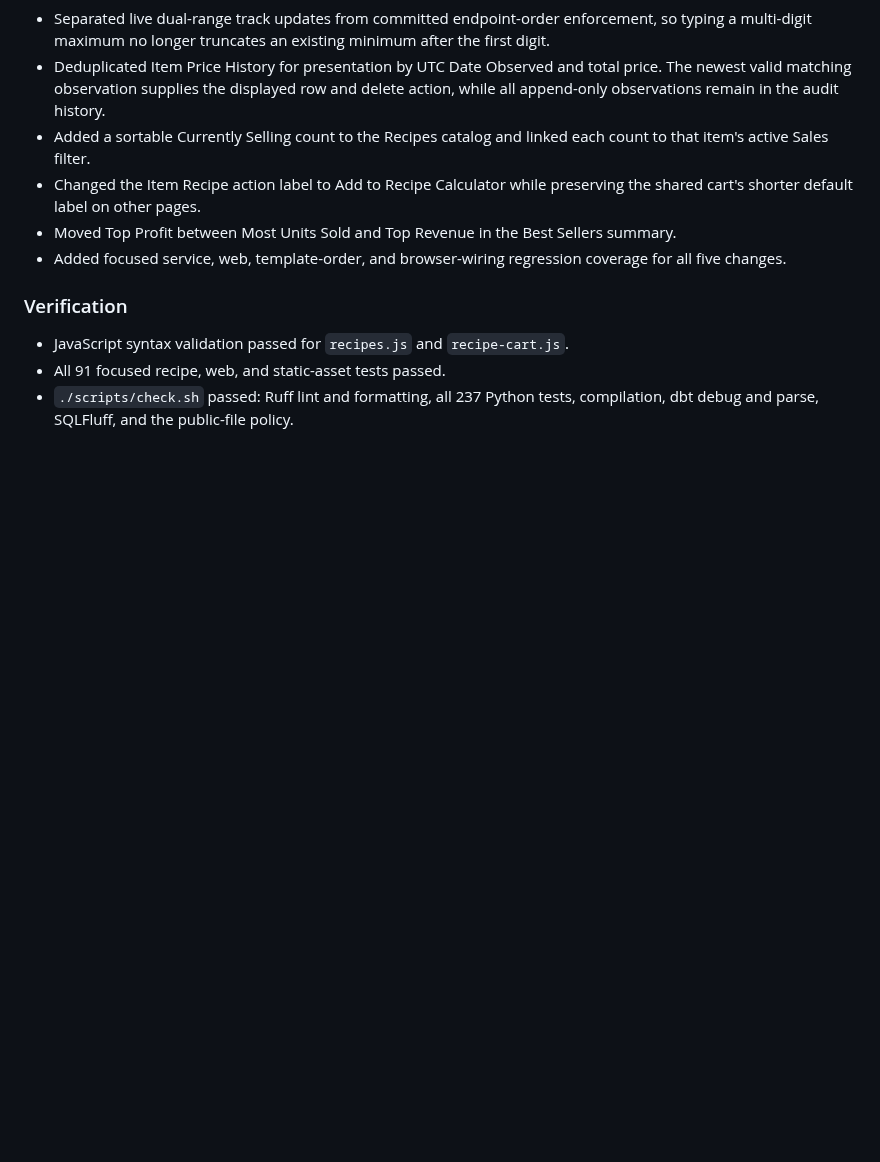
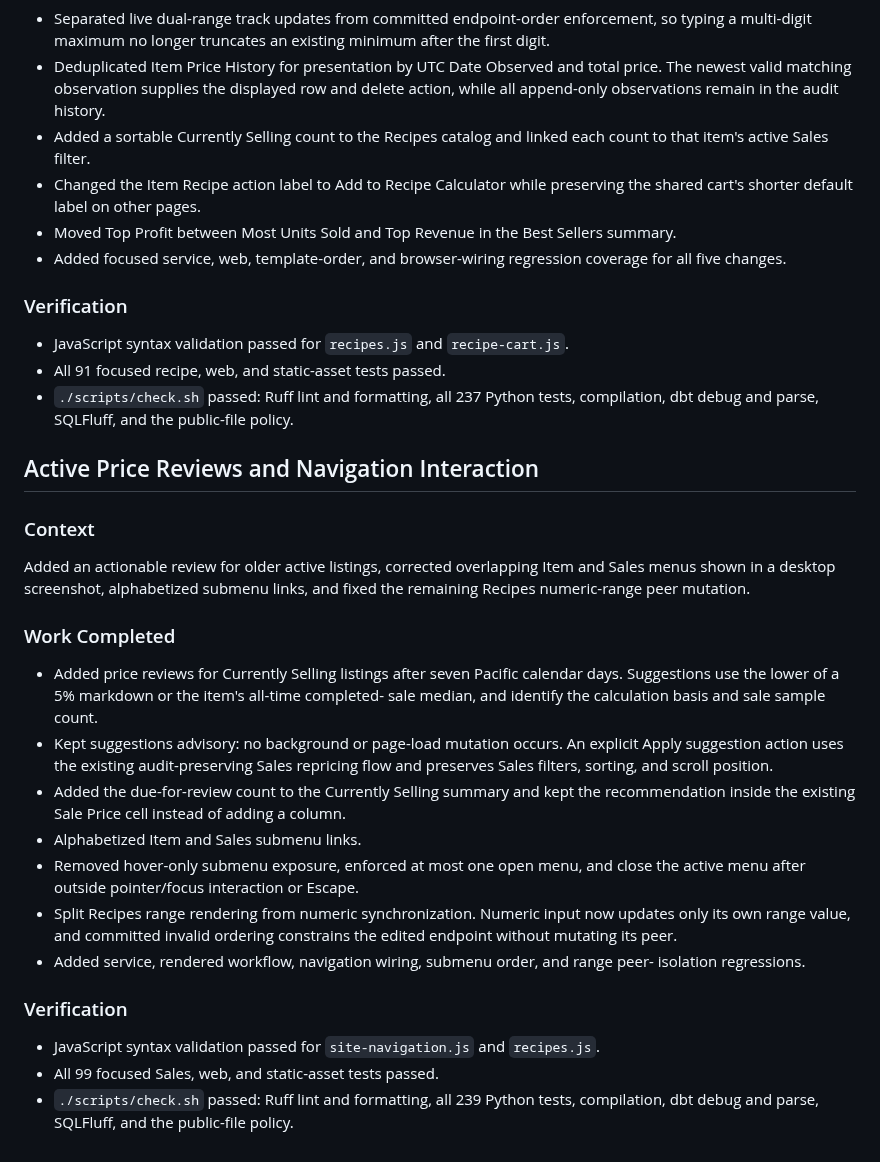
Before and after one commit to jinsoowhang/dofus-touch-economy-analytics, a Markdown page: notes/Session Notes 2026-08-23.md, the part around the change. Drawn GitHub-style; blank space fills up the shorter version.

Commit message:
Document pricing and navigation refinements

```diff
--- a/notes/Session Notes 2026-08-23.md
+++ b/notes/Session Notes 2026-08-23.md
@@ -190,3 +190,37 @@ history, and Best Sellers decision surfaces.
 - All 91 focused recipe, web, and static-asset tests passed.
 - `./scripts/check.sh` passed: Ruff lint and formatting, all 237 Python tests,
   compilation, dbt debug and parse, SQLFluff, and the public-file policy.
+
+## Active Price Reviews and Navigation Interaction
+
+### Context
+
+Added an actionable review for older active listings, corrected overlapping Item and
+Sales menus shown in a desktop screenshot, alphabetized submenu links, and fixed the
+remaining Recipes numeric-range peer mutation.
+
+### Work Completed
+
+- Added price reviews for Currently Selling listings after seven Pacific calendar
+  days. Suggestions use the lower of a 5% markdown or the item's all-time completed-
+  sale median, and identify the calculation basis and sale sample count.
+- Kept suggestions advisory: no background or page-load mutation occurs. An explicit
+  Apply suggestion action uses the existing audit-preserving Sales repricing flow and
+  preserves Sales filters, sorting, and scroll position.
+- Added the due-for-review count to the Currently Selling summary and kept the
+  recommendation inside the existing Sale Price cell instead of adding a column.
+- Alphabetized Item and Sales submenu links.
+- Removed hover-only submenu exposure, enforced at most one open menu, and close the
+  active menu after outside pointer/focus interaction or Escape.
+- Split Recipes range rendering from numeric synchronization. Numeric input now
+  updates only its own range value, and committed invalid ordering constrains the
+  edited endpoint without mutating its peer.
+- Added service, rendered workflow, navigation wiring, submenu order, and range peer-
+  isolation regressions.
+
+### Verification
+
+- JavaScript syntax validation passed for `site-navigation.js` and `recipes.js`.
+- All 99 focused Sales, web, and static-asset tests passed.
+- `./scripts/check.sh` passed: Ruff lint and formatting, all 239 Python tests,
+  compilation, dbt debug and parse, SQLFluff, and the public-file policy.
```
Also changed, not shown: MEMORY.md (+3 -3 lines).
